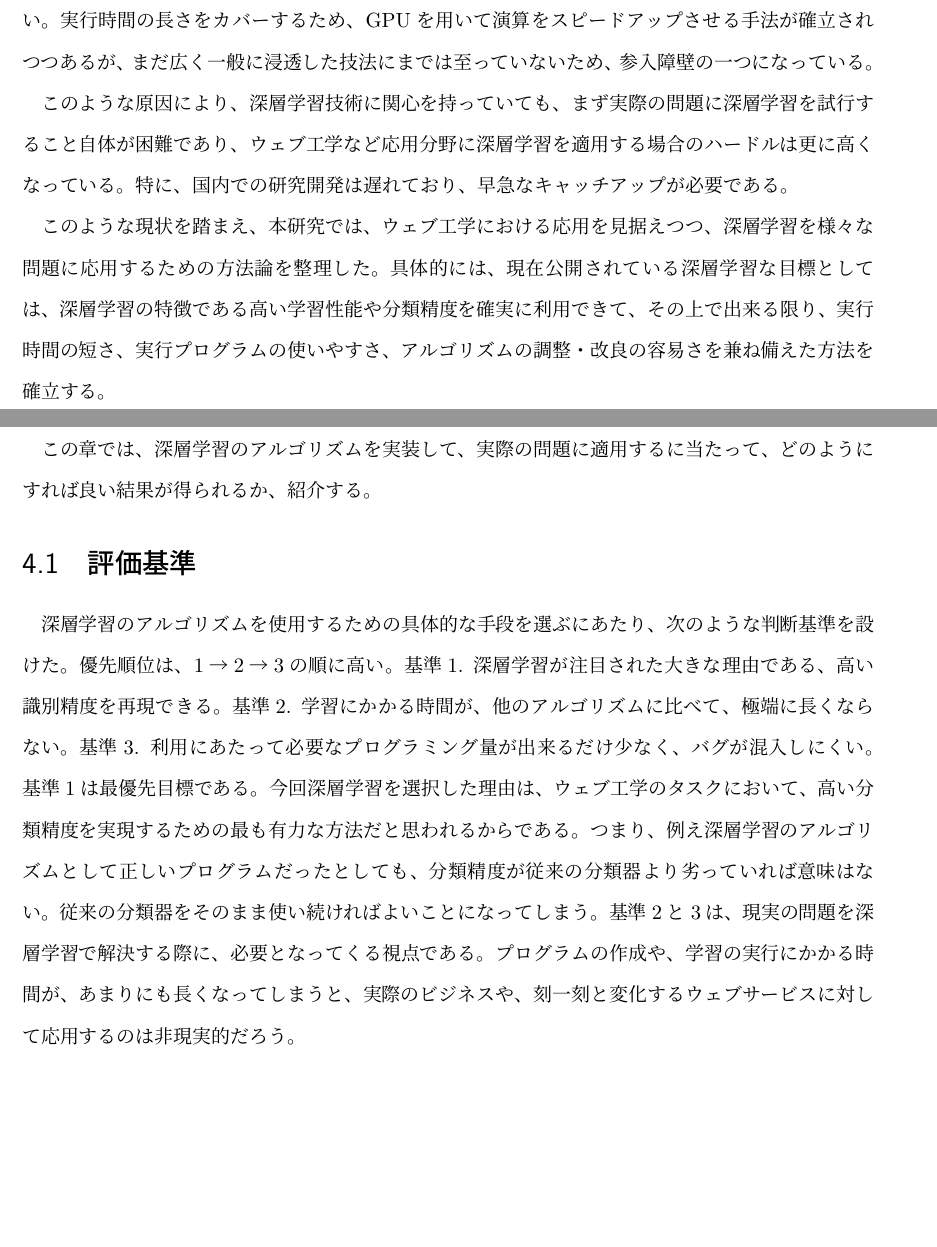
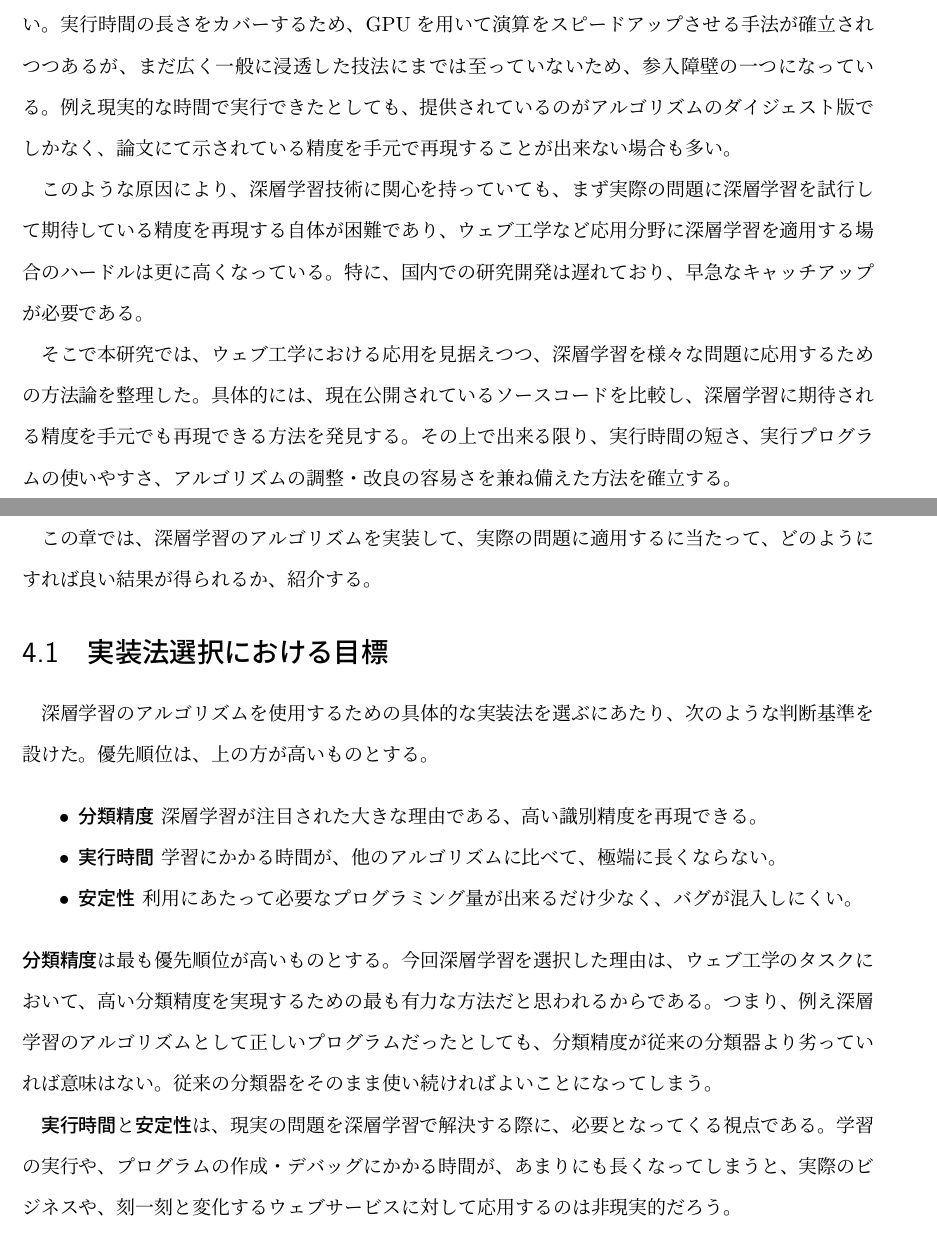
Before and after one commit to srtk/sotsuron, a LaTeX thesis (sotsuron_tex/thesis.tex, which reads sotsuron_tex/chap4.tex, sotsuron_tex/introduction.tex): two parts of pages 3 and 39 of 60, joined at a grey line, cut so that both start at the same text, the shorter picture padded with empty space. Compiled offline with pLaTeX and dvipdfmx.

Commit message:
no message

```diff
--- a/sotsuron_tex/chap4.tex
+++ b/sotsuron_tex/chap4.tex
@@ -1,13 +1,16 @@
 % !TEX root = thesis.tex
 \chapter{深層学習の実装における技術}
 この章では、深層学習のアルゴリズムを実装して、実際の問題に適用するに当たって、どのようにすれば良い結果が得られるか、紹介する。
-\section{評価基準}
-深層学習のアルゴリズムを使用するための具体的な手段を選ぶにあたり、次のような判断基準を設けた。優先順位は、1→2→3の順に高い。
-基準1. 深層学習が注目された大きな理由である、高い識別精度を再現できる。
-基準2. 学習にかかる時間が、他のアルゴリズムに比べて、極端に長くならない。
-基準3. 利用にあたって必要なプログラミング量が出来るだけ少なく、バグが混入しにくい。
-基準1は最優先目標である。今回深層学習を選択した理由は、ウェブ工学のタスクにおいて、高い分類精度を実現するための最も有力な方法だと思われるからである。つまり、例え深層学習のアルゴリズムとして正しいプログラムだったとしても、分類精度が従来の分類器より劣っていれば意味はない。従来の分類器をそのまま使い続ければよいことになってしまう。
-基準2と3は、現実の問題を深層学習で解決する際に、必要となってくる視点である。プログラムの作成や、学習の実行にかかる時間が、あまりにも長くなってしまうと、実際のビジネスや、刻一刻と変化するウェブサービスに対して応用するのは非現実的だろう。
+\section{実装法選択における目標}
+深層学習のアルゴリズムを使用するための具体的な実装法を選ぶにあたり、次のような判断基準を設けた。優先順位は、上の方が高いものとする。
+\begin{itemize}
+\item \textbf{分類精度} 深層学習が注目された大きな理由である、高い識別精度を再現できる。
+\item \textbf{実行時間} 学習にかかる時間が、他のアルゴリズムに比べて、極端に長くならない。
+\item \textbf{安定性} 利用にあたって必要なプログラミング量が出来るだけ少なく、バグが混入しにくい。
+\end{itemize}
+\textbf{分類精度}は最も優先順位が高いものとする。今回深層学習を選択した理由は、ウェブ工学のタスクにおいて、高い分類精度を実現するための最も有力な方法だと思われるからである。つまり、例え深層学習のアルゴリズムとして正しいプログラムだったとしても、分類精度が従来の分類器より劣っていれば意味はない。従来の分類器をそのまま使い続ければよいことになってしまう。\par
+\textbf{実行時間}と\textbf{安定性}は、現実の問題を深層学習で解決する際に、必要となってくる視点である。学習の実行や、プログラムの作成・デバッグにかかる時間が、あまりにも長くなってしまうと、実際のビジネスや、刻一刻と変化するウェブサービスに対して応用するのは非現実的だろう。
+
 \section{既存ソースコード使用の利点}
 深層学習のプログラムを実行するために、まず大きく分けて、「自分でソースコードを全て書く」方法と、「主に既存のソースコードを利用する」方法の2つが考えられる。今回は、既存ソースコードをベースに使うことを選択した。以下、その理由を説明する(図\ref{c4_library_merit}参考)。\par
 「既存のソースコードを利用する」場合のメリットとして、「開発期間は基本的にゼロで済む」「新たにバグが混入する危険性が無い」「自分の改造コードが、他のライブラリ利用者によって使ってもらえるチャンスが大きい」という点が挙げられる。デメリットとして、「ソースコード中にブラックボックスが増え、改造にかかる時間が短くなる」「全く新しいアルゴリズムを実装する場合、ゼロからスタートした方が早く書けるケースもある」などが想定される。しかし、基準3の「プログラミング量が少なくバグのリスクが低い」という点において優れているため、今回は既存のソースコードを探して利用していくことにした。既存ソースコードを利用する際に生じるリスクについては、図\ref{c4_library_hedge}のように対処できる。\par
--- a/sotsuron_tex/introduction.tex
+++ b/sotsuron_tex/introduction.tex
@@ -3,9 +3,9 @@
 \addcontentsline{toc}{chapter}{概要}
 近年機械学習の分野において、深層学習と呼ばれるアルゴリズム群が優れた成果を納めている。ウェブ工学でも、深層学習を応用することによる発展が期待される。\par
 しかし、深層学習は歴史の浅い発展途上の技術であり、どのアルゴリズムを定番とすれば良いのか、試行錯誤の段階にある。これは、各アルゴリズムの改良点が次々と見つかっていることに加え、各アルゴリズムの得手不得手や、学習性能が高くなる原理の詳細など、解明されていない部分が多いことが、主な原因である。\par
-また、現在の深層学習技術では、他のアルゴリズムに比べて学習にかかる時間が長いことが多く、ハードウェア性能が低いマシンでは、アルゴリズムを実用的な時間で実行すること自体が容易ではない。実行時間の長さをカバーするため、GPUを用いて演算をスピードアップさせる手法が確立されつつあるが、まだ広く一般に浸透した技法にまでは至っていないため、参入障壁の一つになっている。\par
-このような原因により、深層学習技術に関心を持っていても、まず実際の問題に深層学習を試行すること自体が困難であり、ウェブ工学など応用分野に深層学習を適用する場合のハードルは更に高くなっている。特に、国内での研究開発は遅れており、早急なキャッチアップが必要である。\par
-このような現状を踏まえ、本研究では、ウェブ工学における応用を見据えつつ、深層学習を様々な問題に応用するための方法論を整理した。具体的には、現在公開されている深層学習な目標としては、深層学習の特徴である高い学習性能や分類精度を確実に利用できて、その上で出来る限り、実行時間の短さ、実行プログラムの使いやすさ、アルゴリズムの調整・改良の容易さを兼ね備えた方法を確立する。
+また、現在の深層学習技術では、他のアルゴリズムに比べて学習にかかる時間が長いことが多く、ハードウェア性能が低いマシンでは、アルゴリズムを実用的な時間で実行すること自体が容易ではない。実行時間の長さをカバーするため、GPUを用いて演算をスピードアップさせる手法が確立されつつあるが、まだ広く一般に浸透した技法にまでは至っていないため、参入障壁の一つになっている。例え現実的な時間で実行できたとしても、提供されているのがアルゴリズムのダイジェスト版でしかなく、論文にて示されている精度を手元で再現することが出来ない場合も多い。\par
+このような原因により、深層学習技術に関心を持っていても、まず実際の問題に深層学習を試行して期待している精度を再現する自体が困難であり、ウェブ工学など応用分野に深層学習を適用する場合のハードルは更に高くなっている。特に、国内での研究開発は遅れており、早急なキャッチアップが必要である。\par
+そこで本研究では、ウェブ工学における応用を見据えつつ、深層学習を様々な問題に応用するための方法論を整理した。具体的には、現在公開されているソースコードを比較し、深層学習に期待される精度を手元でも再現できる方法を発見する。その上で出来る限り、実行時間の短さ、実行プログラムの使いやすさ、アルゴリズムの調整・改良の容易さを兼ね備えた方法を確立する。
 
 \begin{comment}このような原因により、深層学習技術に関心を持っていても、まず実際の問題に深層学習を試行すること自体が困難であり、応用技術開発のハードルは更に高くなっている。アルゴリズムが開発途上で確定できていないため、公開されているライブラリも、現状では、開発用途や実験的なものが多くなってしまっている。そもそも有力なアルゴリズムに対応する実装が用意されていない場合や、問題に応じて自らアルゴリズムの細部を調整しなければならない場合もある。ライブラリがGPU専用に書かれていることが徒となり、GPUを持っていないと実行自体ができなくなることも考えられる。例え実行するところまで到達できたとしても、提供されているのがアルゴリズムのダイジェスト版でしかなく、論文にて示されている精度を手元で再現することが出来ない場合も多い。標準と言える公開ライブラリが確立していない状況なので、ウェブ工学など応用分野に深層学習を適用したいと考えても、プログラム開発に長い時間がかかってしまい、開発における大きな障壁となっている。特に、国内での研究開発は遅れており、早急なキャッチアップが必要である。
 \end{comment}
```
Also changed, not shown: sotsuron_tex/chap3.tex (+2 -2 lines), sotsuron_tex/chap5.tex (+1 -1 lines), sotsuron_tex/thesis.pdf, sotsuron_tex/chap4.tex (14 more changed lines), 2 other files.
